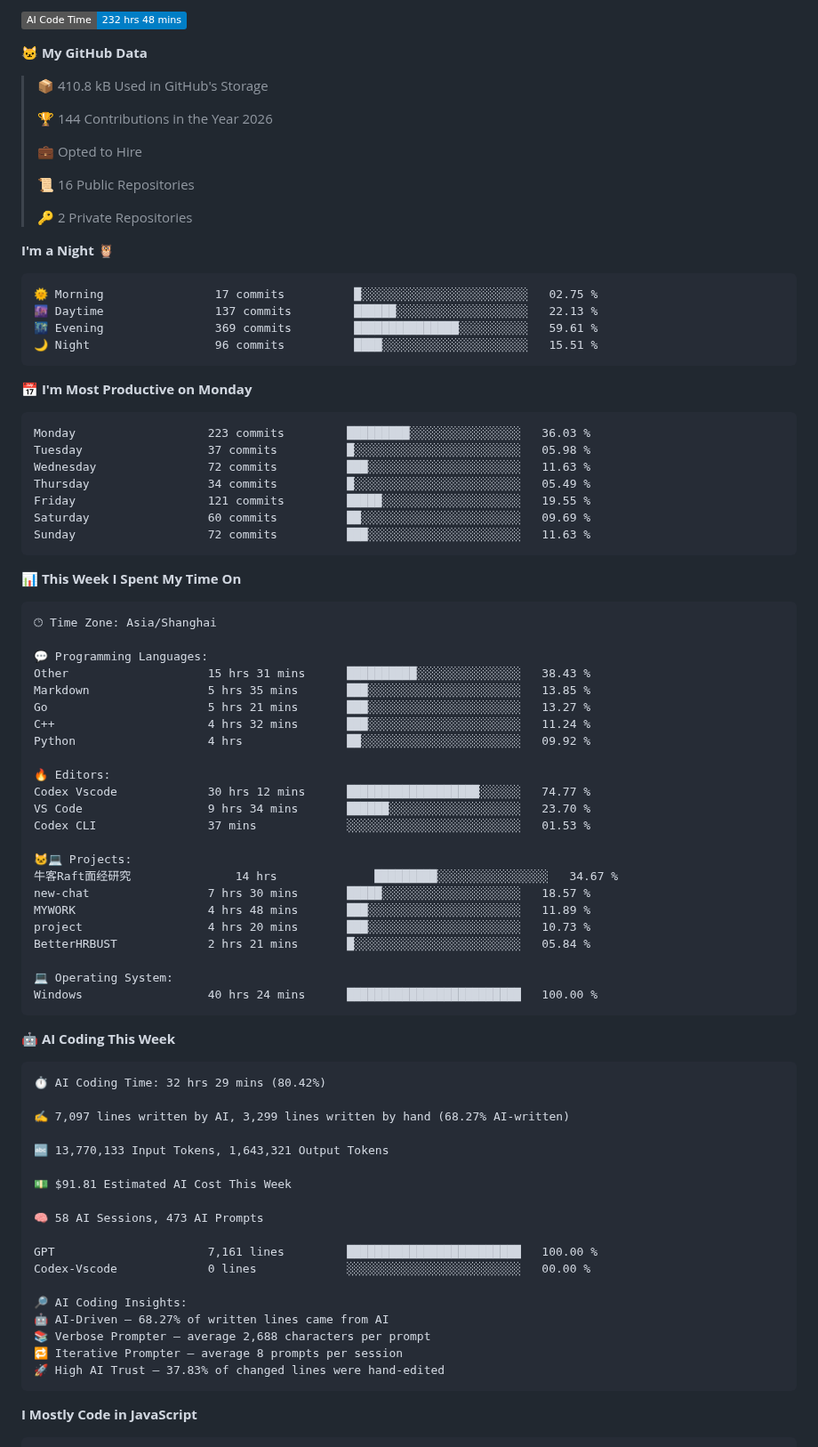
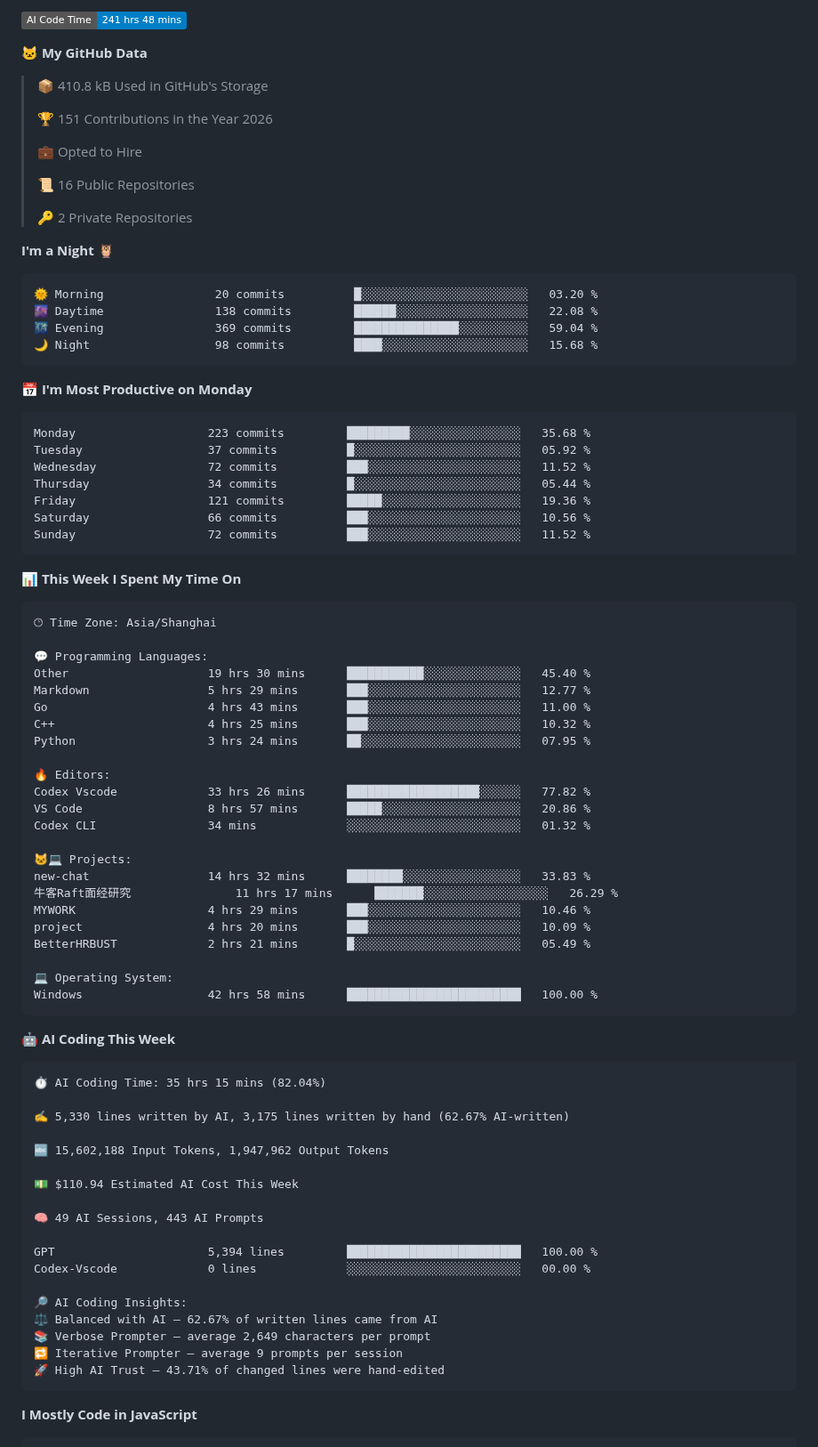
Before and after one commit to 2258009564/2258009564, a Markdown page: README.md, the part around one of its changes. Shown at 89% size. Drawn GitHub-style; folded sections open; badges without logos.

Commit message:
Updated with Dev Metrics

````diff
--- a/README.md
+++ b/README.md
@@ -74,11 +74,11 @@ Windows / WSL · 算法练习 · 系统学习 · 工具开发
 
-![AI Code Time](http://img.shields.io/badge/AI%20Code%20Time-232%20hrs%2048%20mins-blue?style=flat)
+![AI Code Time](http://img.shields.io/badge/AI%20Code%20Time-241%20hrs%2048%20mins-blue?style=flat)
 
 **🐱 My GitHub Data**
 
 > 📦 410.8 kB Used in GitHub's Storage
  >
-> 🏆 144 Contributions in the Year 2026
+> 🏆 151 Contributions in the Year 2026
  >
 > 💼 Opted to Hire
  >
@@ -89,21 +89,21 @@ Windows / WSL · 算法练习 · 系统学习 · 工具开发
 **I'm a Night 🦉**
 
 ```text
-🌞 Morning                17 commits          █░░░░░░░░░░░░░░░░░░░░░░░░   02.75 %
-🌆 Daytime                137 commits         ██████░░░░░░░░░░░░░░░░░░░   22.13 %
-🌃 Evening                369 commits         ███████████████░░░░░░░░░░   59.61 %
-🌙 Night                  96 commits          ████░░░░░░░░░░░░░░░░░░░░░   15.51 %
+🌞 Morning                20 commits          █░░░░░░░░░░░░░░░░░░░░░░░░   03.20 %
+🌆 Daytime                138 commits         ██████░░░░░░░░░░░░░░░░░░░   22.08 %
+🌃 Evening                369 commits         ███████████████░░░░░░░░░░   59.04 %
+🌙 Night                  98 commits          ████░░░░░░░░░░░░░░░░░░░░░   15.68 %
 ```
 📅 **I'm Most Productive on Monday**
 
 ```text
-Monday                   223 commits         █████████░░░░░░░░░░░░░░░░   36.03 %
-Tuesday                  37 commits          █░░░░░░░░░░░░░░░░░░░░░░░░   05.98 %
-Wednesday                72 commits          ███░░░░░░░░░░░░░░░░░░░░░░   11.63 %
-Thursday                 34 commits          █░░░░░░░░░░░░░░░░░░░░░░░░   05.49 %
-Friday                   121 commits         █████░░░░░░░░░░░░░░░░░░░░   19.55 %
-Saturday                 60 commits          ██░░░░░░░░░░░░░░░░░░░░░░░   09.69 %
-Sunday                   72 commits          ███░░░░░░░░░░░░░░░░░░░░░░   11.63 %
+Monday                   223 commits         █████████░░░░░░░░░░░░░░░░   35.68 %
+Tuesday                  37 commits          █░░░░░░░░░░░░░░░░░░░░░░░░   05.92 %
+Wednesday                72 commits          ███░░░░░░░░░░░░░░░░░░░░░░   11.52 %
+Thursday                 34 commits          █░░░░░░░░░░░░░░░░░░░░░░░░   05.44 %
+Friday                   121 commits         █████░░░░░░░░░░░░░░░░░░░░   19.36 %
+Saturday                 66 commits          ███░░░░░░░░░░░░░░░░░░░░░░   10.56 %
+Sunday                   72 commits          ███░░░░░░░░░░░░░░░░░░░░░░   11.52 %
 ```
 
 
@@ -113,49 +113,49 @@ Sunday                   72 commits          ███░░░░░░░░
 🕑︎ Time Zone: Asia/Shanghai
 
 💬 Programming Languages:
-Other                    15 hrs 31 mins      ██████████░░░░░░░░░░░░░░░   38.43 %
-Markdown                 5 hrs 35 mins       ███░░░░░░░░░░░░░░░░░░░░░░   13.85 %
-Go                       5 hrs 21 mins       ███░░░░░░░░░░░░░░░░░░░░░░   13.27 %
-C++                      4 hrs 32 mins       ███░░░░░░░░░░░░░░░░░░░░░░   11.24 %
-Python                   4 hrs               ██░░░░░░░░░░░░░░░░░░░░░░░   09.92 %
+Other                    19 hrs 30 mins      ███████████░░░░░░░░░░░░░░   45.40 %
+Markdown                 5 hrs 29 mins       ███░░░░░░░░░░░░░░░░░░░░░░   12.77 %
+Go                       4 hrs 43 mins       ███░░░░░░░░░░░░░░░░░░░░░░   11.00 %
+C++                      4 hrs 25 mins       ███░░░░░░░░░░░░░░░░░░░░░░   10.32 %
+Python                   3 hrs 24 mins       ██░░░░░░░░░░░░░░░░░░░░░░░   07.95 %
 
 🔥 Editors:
-Codex Vscode             30 hrs 12 mins      ███████████████████░░░░░░   74.77 %
-VS Code                  9 hrs 34 mins       ██████░░░░░░░░░░░░░░░░░░░   23.70 %
-Codex CLI                37 mins             ░░░░░░░░░░░░░░░░░░░░░░░░░   01.53 %
+Codex Vscode             33 hrs 26 mins      ███████████████████░░░░░░   77.82 %
+VS Code                  8 hrs 57 mins       █████░░░░░░░░░░░░░░░░░░░░   20.86 %
+Codex CLI                34 mins             ░░░░░░░░░░░░░░░░░░░░░░░░░   01.32 %
 
 🐱‍💻 Projects:
-牛客Raft面经研究               14 hrs              █████████░░░░░░░░░░░░░░░░   34.67 %
-new-chat                 7 hrs 30 mins       █████░░░░░░░░░░░░░░░░░░░░   18.57 %
-MYWORK                   4 hrs 48 mins       ███░░░░░░░░░░░░░░░░░░░░░░   11.89 %
-project                  4 hrs 20 mins       ███░░░░░░░░░░░░░░░░░░░░░░   10.73 %
-BetterHRBUST             2 hrs 21 mins       █░░░░░░░░░░░░░░░░░░░░░░░░   05.84 %
+new-chat                 14 hrs 32 mins      ████████░░░░░░░░░░░░░░░░░   33.83 %
+牛客Raft面经研究               11 hrs 17 mins      ███████░░░░░░░░░░░░░░░░░░   26.29 %
+MYWORK                   4 hrs 29 mins       ███░░░░░░░░░░░░░░░░░░░░░░   10.46 %
+project                  4 hrs 20 mins       ███░░░░░░░░░░░░░░░░░░░░░░   10.09 %
+BetterHRBUST             2 hrs 21 mins       █░░░░░░░░░░░░░░░░░░░░░░░░   05.49 %
 
 💻 Operating System:
-Windows                  40 hrs 24 mins      █████████████████████████   100.00 %
+Windows                  42 hrs 58 mins      █████████████████████████   100.00 %
 ```
 
 🤖 **AI Coding This Week**
 
 ```text
-⏱ AI Coding Time: 32 hrs 29 mins (80.42%)
+⏱ AI Coding Time: 35 hrs 15 mins (82.04%)
 
-✍️ 7,097 lines written by AI, 3,299 lines written by hand (68.27% AI-written)
+✍️ 5,330 lines written by AI, 3,175 lines written by hand (62.67% AI-written)
 
-🔤 13,770,133 Input Tokens, 1,643,321 Output Tokens
+🔤 15,602,188 Input Tokens, 1,947,962 Output Tokens
 
-💵 $91.81 Estimated AI Cost This Week
+💵 $110.94 Estimated AI Cost This Week
 
-🧠 58 AI Sessions, 473 AI Prompts
+🧠 49 AI Sessions, 443 AI Prompts
 
-GPT                      7,161 lines         █████████████████████████   100.00 %
+GPT                      5,394 lines         █████████████████████████   100.00 %
 Codex-Vscode             0 lines             ░░░░░░░░░░░░░░░░░░░░░░░░░   00.00 %
 
 🔎 AI Coding Insights:
-🤖 AI-Driven — 68.27% of written lines came from AI
-📚 Verbose Prompter — average 2,688 characters per prompt
-🔁 Iterative Prompter — average 8 prompts per session
-🚀 High AI Trust — 37.83% of changed lines were hand-edited
+⚖️ Balanced with AI — 62.67% of written lines came from AI
+📚 Verbose Prompter — average 2,649 characters per prompt
+🔁 Iterative Prompter — average 9 prompts per session
+🚀 High AI Trust — 43.71% of changed lines were hand-edited
 ```
 
 **I Mostly Code in JavaScript**
````
Also changed, not shown: other parts of README.md (+2 -2 lines), assets/bar_graph.png.
